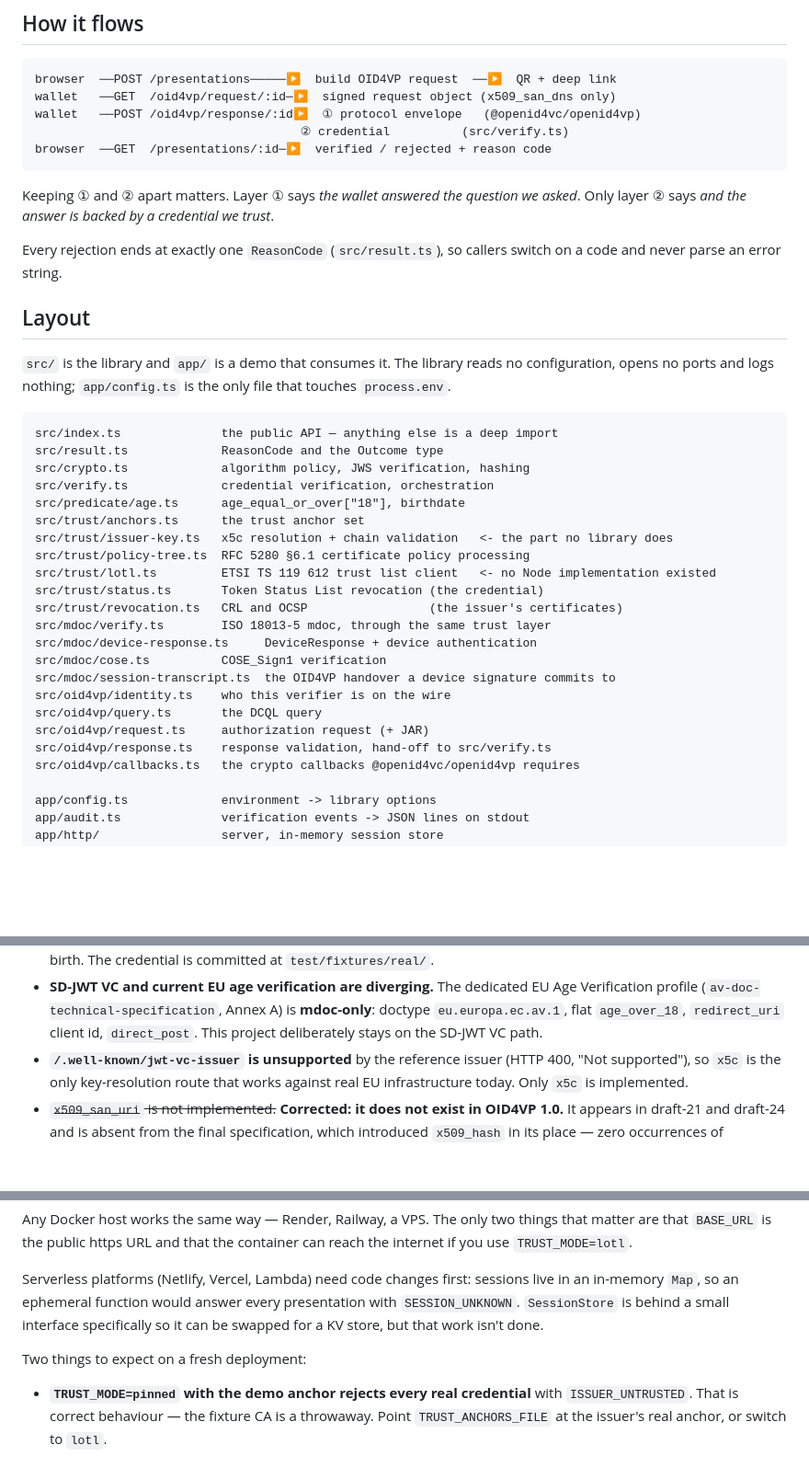
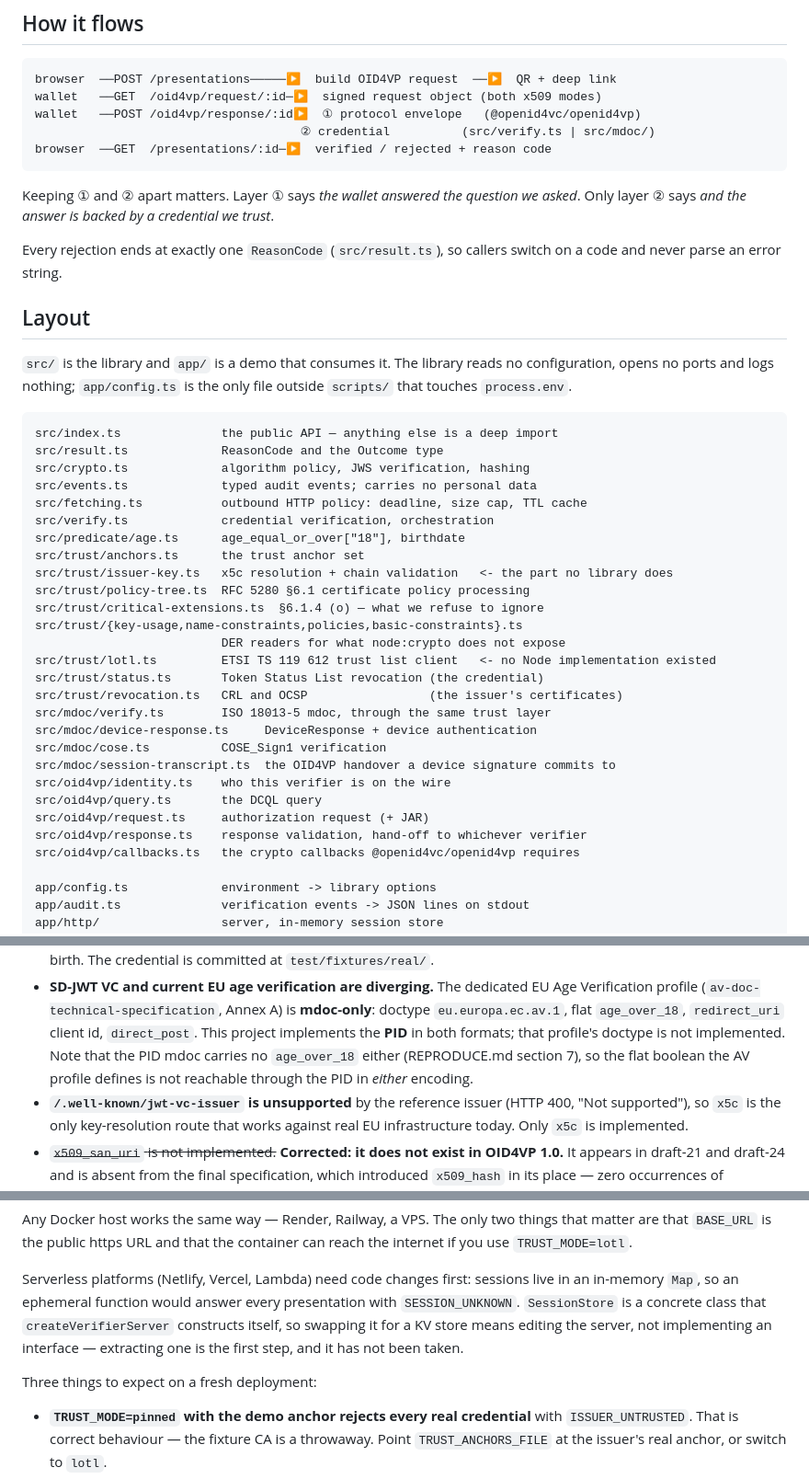
Before and after one commit to polyrainbow/eudi-rp-ts, a Markdown page: README.md, 3 parts joined by grey strips. Shown at 92% size. GitHub-like rendering; blank space fills up the shorter version.

Commit message:
Correct the README where it had stopped being true
A pass for factual errors rather than prose. Seven, most of them things that
were true when written and quietly stopped being.

"Minimal" is gone from the first line. It described a project that verified
an SD-JWT offline; it does not describe this one.

Wrong, and wrong in a way that would cost a reader time:

  - The flow diagram said the request object is signed for `x509_san_dns`
    only. Both x509 modes sign it — request.ts sets `signed` for either, and
    config.ts refuses to start without a certificate for either. The
    configuration table carried the same error about ACCESS_CERT_*.
  - The diagram routed layer ② to src/verify.ts alone. mdoc has never gone
    through that file.
  - "`SessionStore` is behind a small interface specifically so it can be
    swapped for a KV store" — it is not. It is a concrete class that
    `createVerifierServer` constructs itself. Describing an escape hatch that
    does not exist is worse than describing none: it tells someone planning a
    horizontally-scaled deployment that the hard part is done.
  - "This project deliberately stays on the SD-JWT VC path" under the Age
    Verification profile note. Untrue since mdoc landed and conspicuously so
    now the reference wallet has presented one. What is actually not
    implemented is that profile's doctype, which is a narrower claim — and the
    PID mdoc turns out to carry no `age_over_18` either, so the boolean it
    defines is unreachable through the PID in both encodings.
  - "Two things to expect on a fresh deployment", followed by three bullets.
  - "`app/config.ts` is the only file that touches `process.env`" — three
    scripts do too. Corrected in CLAUDE.md as well, where it was repeated.

The test count is now "the whole suite" rather than a number. It had rotted
twice in a day; "fully offline" is the part that carries weight and the part
the tests themselves enforce.

The layout listing gained src/events.ts, src/fetching.ts,
src/trust/critical-extensions.ts and the DER readers. All are described at
length further down the file, so their absence from the map read as
completeness rather than curation.

Co-Authored-By: Claude Opus 5 <noreply@anthropic.com>

````diff
--- a/README.md
+++ b/README.md
@@ -43,9 +43,9 @@ are easy to confuse.
 
 ```
 browser  ──POST /presentations─────▶  build OID4VP request  ──▶  QR + deep link
-wallet   ──GET  /oid4vp/request/:id─▶  signed request object (x509_san_dns only)
+wallet   ──GET  /oid4vp/request/:id─▶  signed request object (both x509 modes)
 wallet   ──POST /oid4vp/response/:id▶  ① protocol envelope   (@openid4vc/openid4vp)
-                                     ② credential          (src/verify.ts)
+                                     ② credential          (src/verify.ts | src/mdoc/)
 browser  ──GET  /presentations/:id─▶  verified / rejected + reason code
 ```
 
@@ -59,17 +59,22 @@ switch on a code and never parse an error string.
 
 `src/` is the library and `app/` is a demo that consumes it. The library reads
 no configuration, opens no ports and logs nothing; `app/config.ts` is the only
-file that touches `process.env`.
+file outside `scripts/` that touches `process.env`.
 
 ```
 src/index.ts              the public API — anything else is a deep import
 src/result.ts             ReasonCode and the Outcome type
 src/crypto.ts             algorithm policy, JWS verification, hashing
+src/events.ts             typed audit events; carries no personal data
+src/fetching.ts           outbound HTTP policy: deadline, size cap, TTL cache
 src/verify.ts             credential verification, orchestration
 src/predicate/age.ts      age_equal_or_over["18"], birthdate
 src/trust/anchors.ts      the trust anchor set
 src/trust/issuer-key.ts   x5c resolution + chain validation   <- the part no library does
 src/trust/policy-tree.ts  RFC 5280 §6.1 certificate policy processing
+src/trust/critical-extensions.ts  §6.1.4 (o) — what we refuse to ignore
+src/trust/{key-usage,name-constraints,policies,basic-constraints}.ts
+                          DER readers for what node:crypto does not expose
 src/trust/lotl.ts         ETSI TS 119 612 trust list client   <- no Node implementation existed
 src/trust/status.ts       Token Status List revocation (the credential)
 src/trust/revocation.ts   CRL and OCSP                 (the issuer's certificates)
@@ -80,7 +85,7 @@ src/mdoc/session-transcript.ts  the OID4VP handover a device signature commits t
 src/oid4vp/identity.ts    who this verifier is on the wire
 src/oid4vp/query.ts       the DCQL query
 src/oid4vp/request.ts     authorization request (+ JAR)
-src/oid4vp/response.ts    response validation, hand-off to src/verify.ts
+src/oid4vp/response.ts    response validation, hand-off to whichever verifier
 src/oid4vp/callbacks.ts   the crypto callbacks @openid4vc/openid4vp requires
 
 app/config.ts             environment -> library options
@@ -899,7 +904,10 @@ All handled in `src/`; all easy to get wrong by assuming otherwise.
 - **SD-JWT VC and current EU age verification are diverging.** The dedicated EU
   Age Verification profile (`av-doc-technical-specification`, Annex A) is
   **mdoc-only**: doctype `eu.europa.ec.av.1`, flat `age_over_18`, `redirect_uri`
-  client id, `direct_post`. This project deliberately stays on the SD-JWT VC path.
+  client id, `direct_post`. This project implements the **PID** in both formats;
+  that profile's doctype is not implemented. Note that the PID mdoc carries no
+  `age_over_18` either (REPRODUCE.md section 7), so the flat boolean the AV
+  profile defines is not reachable through the PID in *either* encoding.
 - **`/.well-known/jwt-vc-issuer` is unsupported** by the reference issuer (HTTP
   400, "Not supported"), so `x5c` is the only key-resolution route that works
   against real EU infrastructure today. Only `x5c` is implemented.
@@ -933,10 +941,12 @@ can reach the internet if you use `TRUST_MODE=lotl`.
 
 Serverless platforms (Netlify, Vercel, Lambda) need code changes first: sessions
 live in an in-memory `Map`, so an ephemeral function would answer every
-presentation with `SESSION_UNKNOWN`. `SessionStore` is behind a small interface
-specifically so it can be swapped for a KV store, but that work isn't done.
+presentation with `SESSION_UNKNOWN`. `SessionStore` is a concrete class that
+`createVerifierServer` constructs itself, so swapping it for a KV store means
+editing the server, not implementing an interface — extracting one is the first
+step, and it has not been taken.
 
-Two things to expect on a fresh deployment:
+Three things to expect on a fresh deployment:
 
 - **`TRUST_MODE=pinned` with the demo anchor rejects every real credential** with
   `ISSUER_UNTRUSTED`. That is correct behaviour — the fixture CA is a throwaway.
````
Also changed, not shown: other parts of README.md (+5 -5 lines), CLAUDE.md (+1 -1 lines).
